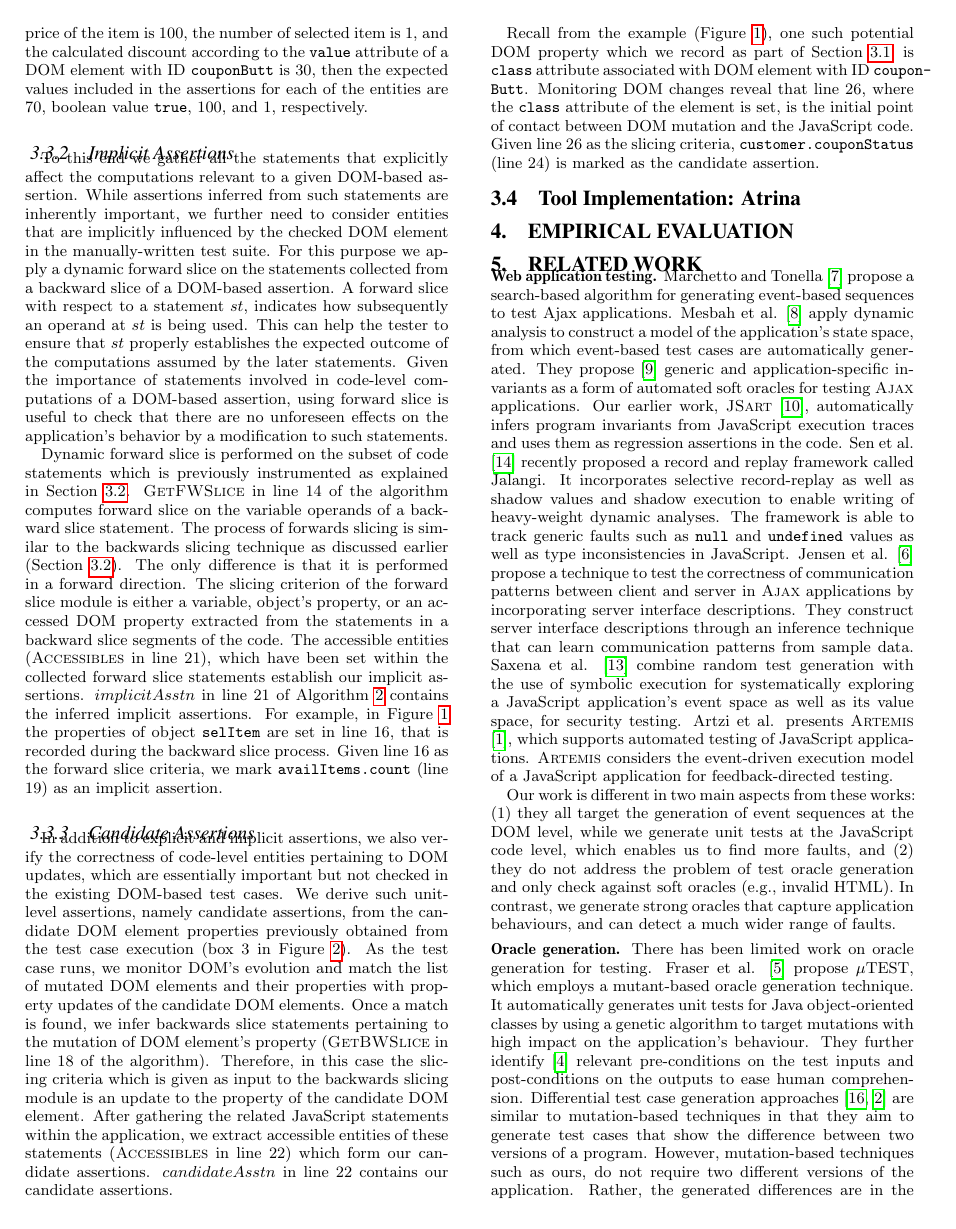
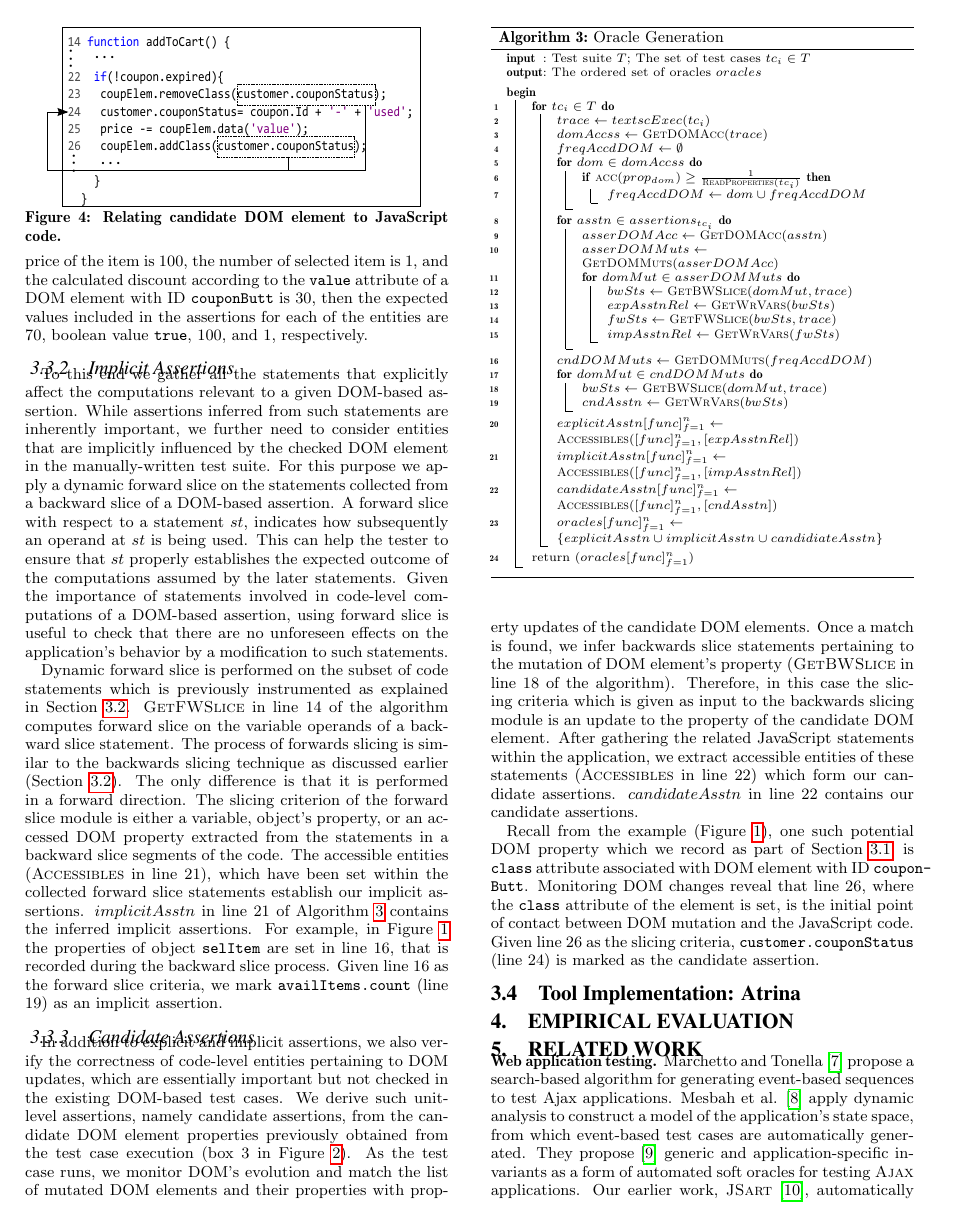
Before and after one commit to mirshokraie/papers, a LaTeX paper (unit-oracle-gen/paper.tex, which reads unit-oracle-gen/candidateAssertions.tex): page 6 of 7 before the commit and page 6 of 8 after it. Compiled offline with pdfLaTeX.

Commit message:
more updates on figures

```diff
--- a/unit-oracle-gen/candidateAssertions.tex
+++ b/unit-oracle-gen/candidateAssertions.tex
@@ -1,4 +1,13 @@
 \subsubsection{Candidate Assertions} \label{Sec:candidateAssertions}
+\input{algorithm}
+\begin{figure}[!t]
+  \centering
+  \includegraphics[width=.9\hsize]{fig/candidateDOMToCode}
+  \mycaption{Relating candidate DOM element to \javascript code.}
+  \vspace{-0.1in}
+  \label{Fig:candidateDOMToCode}
+  \vspace{-0.1in}
+\end{figure}
 In addition to explicit and implicit assertions, we also verify the correctness of code-level entities pertaining to DOM updates, which are essentially important but not checked in the existing DOM-based test cases. We derive such unit-level assertions, namely candidate assertions, from the candidate DOM element properties previously obtained from the test case execution (box 3 in \figref{approachDiagram}). As the test case runs, we monitor DOM's evolution and match the list of mutated DOM elements and their properties with property updates of the candidate DOM elements. Once a match is found, we infer backwards slice statements pertaining to the mutation of DOM element's property (\textsc{GetBWSlice} in line 18 of the algorithm). Therefore, in this case the slicing criteria which is given as input to the backwards slicing module is an update to the property of the candidate DOM element.
 After gathering the related \javascript statements within the application, we extract accessible entities of these statements (\textsc{Accessibles} in line 22) which form our candidate assertions. $candidateAsstn$ in line 22 contains our candidate assertions.
 
```
Also changed, not shown: unit-oracle-gen/domToCode.tex (+2 -2 lines), unit-oracle-gen/fig/assertionToCode.pdf (added), unit-oracle-gen/fig/assertionToCode.svg (added), unit-oracle-gen/fig/candidateDOMToCode.pdf (added), unit-oracle-gen/fig/candidateDOMToCode.svg (added).
